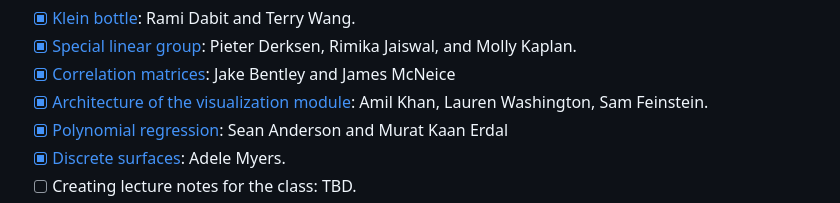
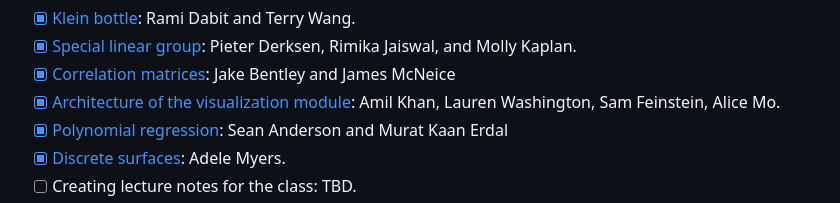
Before and after one commit to geometric-intelligence/ece594n, a Markdown page: hw_geomviz/README.md, the part around the change. Rendered like a GitHub page.

```diff
--- a/hw_geomviz/README.md
+++ b/hw_geomviz/README.md
@@ -24,7 +24,7 @@ First come, first serve. Send a message on slack to register your team.
 - [X] [Klein bottle](https://github.com/geomstats/geomstats/pull/1707/files): Rami Dabit and Terry Wang.
 - [X] [Special linear group](https://github.com/geomstats/geomstats/pull/1365/files): Pieter Derksen, Rimika Jaiswal, and Molly Kaplan.
 - [X] [Correlation matrices](https://github.com/geomstats/geomstats/pull/1695): Jake Bentley and James McNeice
-- [X] [Architecture of the visualization module](https://github.com/geomstats/geomstats/pulls?q=is%3Apr+is%3Aopen+visualization): Amil Khan, Lauren Washington, Sam Feinstein.
+- [X] [Architecture of the visualization module](https://github.com/geomstats/geomstats/pulls?q=is%3Apr+is%3Aopen+visualization): Amil Khan, Lauren Washington, Sam Feinstein, Alice Mo.
 - [X] [Polynomial regression](https://github.com/geomstats/geomstats/pull/1605/files): Sean Anderson and Murat Kaan Erdal
 - [X] [Discrete surfaces](https://github.com/geomstats/geomstats/pull/1711): Adele Myers.
 - [ ] Creating lecture notes for the class: TBD.
```
